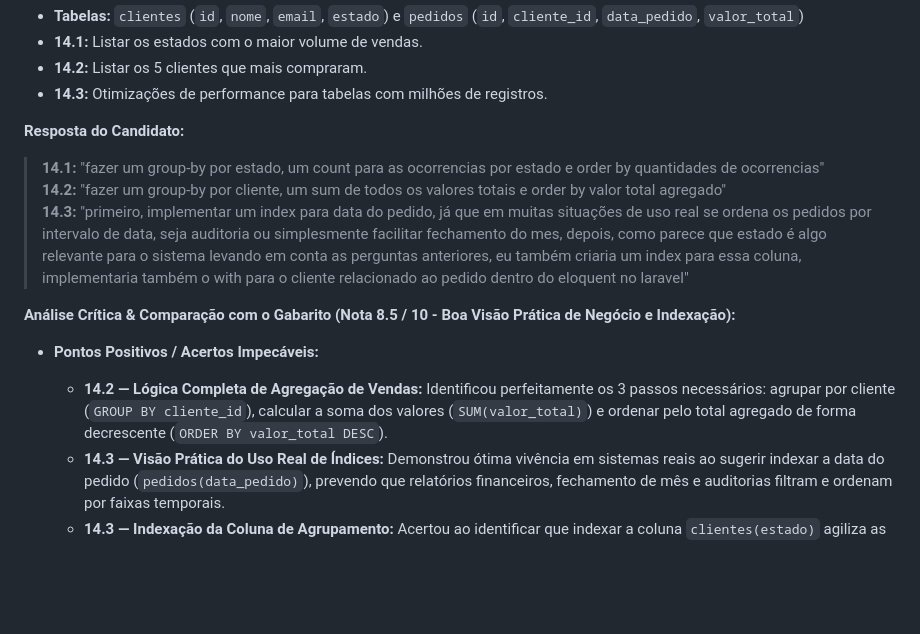
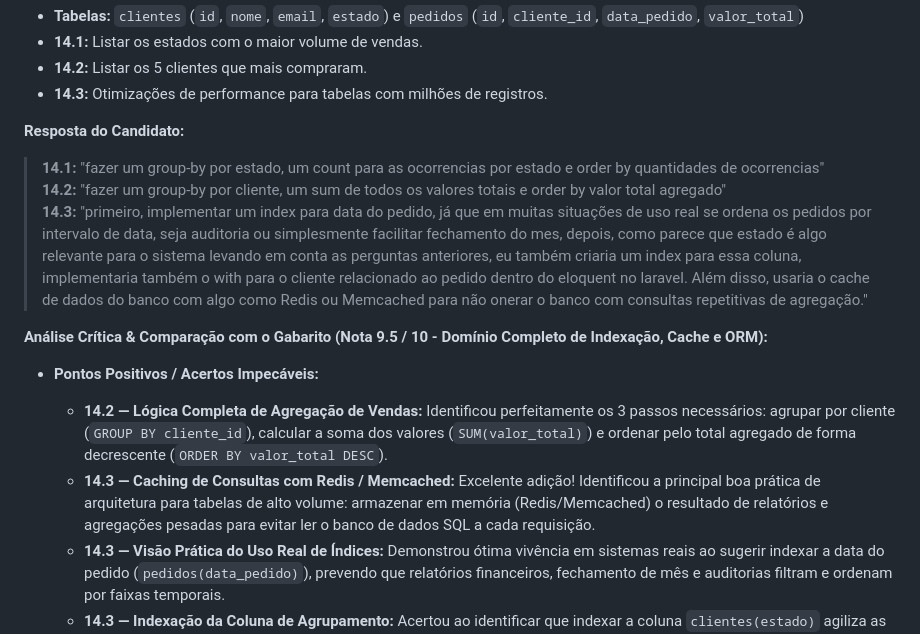
Before and after one commit to mzramna/rheserva-teste-tecnico-fullstack, a Markdown page: minhas_respostas.md, the part around the change. Rendered like a GitHub page; blank space fills up the shorter version.

Commit message:
docs: adiciona uso de Redis/Memcached na resposta da Questao 14.3

```diff
--- a/minhas_respostas.md
+++ b/minhas_respostas.md
@@ -302,12 +302,13 @@ public function transform(InterfaceItemPedido $orderItem)
 **Resposta do Candidato:**
 > **14.1:** "fazer um group-by por estado, um count para as ocorrencias por estado e order by quantidades de ocorrencias"
 > **14.2:** "fazer um group-by por cliente, um sum de todos os valores totais e order by valor total agregado"
-> **14.3:** "primeiro, implementar um index para data do pedido, já que em muitas situações de uso real se ordena os pedidos por intervalo de data, seja auditoria ou simplesmente facilitar fechamento do mes, depois, como parece que estado é algo relevante para o sistema levando em conta as perguntas anteriores, eu também criaria um index para essa coluna, implementaria também o with para o cliente relacionado ao pedido dentro do eloquent no laravel"
+> **14.3:** "primeiro, implementar um index para data do pedido, já que em muitas situações de uso real se ordena os pedidos por intervalo de data, seja auditoria ou simplesmente facilitar fechamento do mes, depois, como parece que estado é algo relevante para o sistema levando em conta as perguntas anteriores, eu também criaria um index para essa coluna, implementaria também o with para o cliente relacionado ao pedido dentro do eloquent no laravel. Além disso, usaria o cache de dados do banco com algo como Redis ou Memcached para não onerar o banco com consultas repetitivas de agregação."
 
-**Análise Crítica & Comparação com o Gabarito (Nota 8.5 / 10 - Boa Visão Prática de Negócio e Indexação):**
+**Análise Crítica & Comparação com o Gabarito (Nota 9.5 / 10 - Domínio Completo de Indexação, Cache e ORM):**
 
 - **Pontos Positivos / Acertos Impecáveis:**
   - **14.2 — Lógica Completa de Agregação de Vendas:** Identificou perfeitamente os 3 passos necessários: agrupar por cliente (`GROUP BY cliente_id`), calcular a soma dos valores (`SUM(valor_total)`) e ordenar pelo total agregado de forma decrescente (`ORDER BY valor_total DESC`).
+  - **14.3 — Caching de Consultas com Redis / Memcached:** Excelente adição! Identificou a principal boa prática de arquitetura para tabelas de alto volume: armazenar em memória (Redis/Memcached) o resultado de relatórios e agregações pesadas para evitar ler o banco de dados SQL a cada requisição.
   - **14.3 — Visão Prática do Uso Real de Índices:** Demonstrou ótima vivência em sistemas reais ao sugerir indexar a data do pedido (`pedidos(data_pedido)`), prevendo que relatórios financeiros, fechamento de mês e auditorias filtram e ordenam por faixas temporais.
   - **14.3 — Indexação da Coluna de Agrupamento:** Acertou ao identificar que indexar a coluna `clientes(estado)` agiliza as consultas de agregação por localização geográfica.
   - **14.3 — Prevenção do Gargalo N+1 no Laravel:** Identificou o uso da cláusula `with('cliente')` (*Eager Loading*) no Eloquent para carregar os dados do relacionamento sem incorrer em M+1 queries SQL.
```
